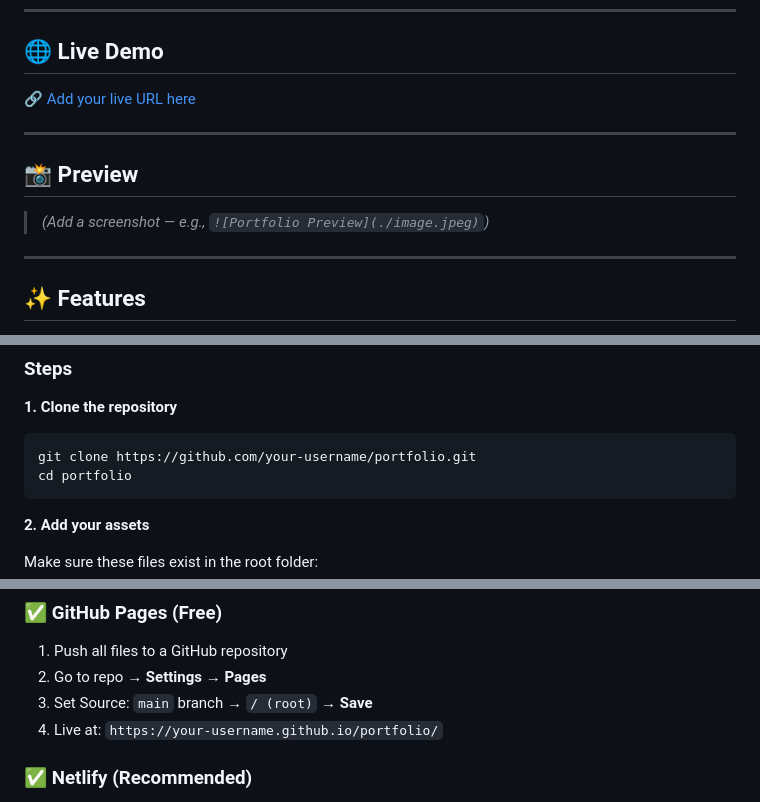
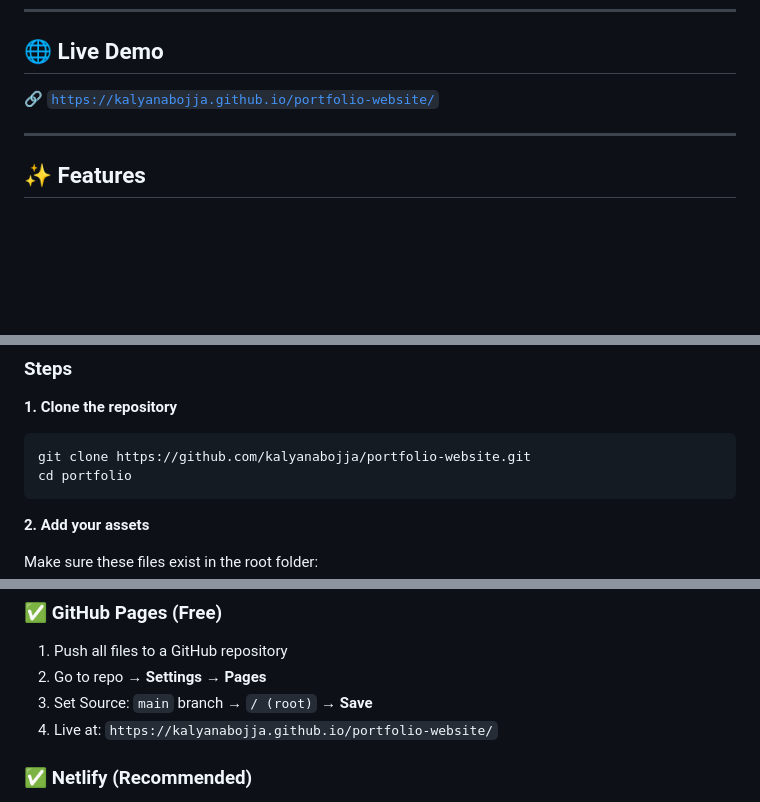
Before and after one commit to kalyanabojja/portfolio-website, a Markdown page: README.md, 3 parts joined by grey strips. Rendered like a GitHub page; blank space fills up the shorter version.

````diff
--- a/README.md
+++ b/README.md
@@ -6,13 +6,7 @@ A fully responsive personal portfolio website built with **HTML**, **CSS**, and
 
 ## 🌐 Live Demo
 
-🔗 [Add your live URL here](#)
-
----
-
-## 📸 Preview
-
-> *(Add a screenshot — e.g., `![Portfolio Preview](./image.jpeg)`)*
+🔗 [`https://kalyanabojja.github.io/portfolio-website/`](#)
 
 ---
 
@@ -99,7 +93,7 @@ Three project cards, each with:
 
 **1. Clone the repository**
 ```bash
-git clone https://github.com/your-username/portfolio.git
+git clone https://github.com/kalyanabojja/portfolio-website.git
 cd portfolio
 ```
 
@@ -132,7 +126,7 @@ Or simply double-click `index.html` to open in your browser.
 1. Push all files to a GitHub repository
 2. Go to repo → **Settings** → **Pages**
 3. Set Source: `main` branch → `/ (root)` → **Save**
-4. Live at: `https://your-username.github.io/portfolio/`
+4. Live at: `https://kalyanabojja.github.io/portfolio-website/`
 
 ### ✅ Netlify (Recommended)
 
````
